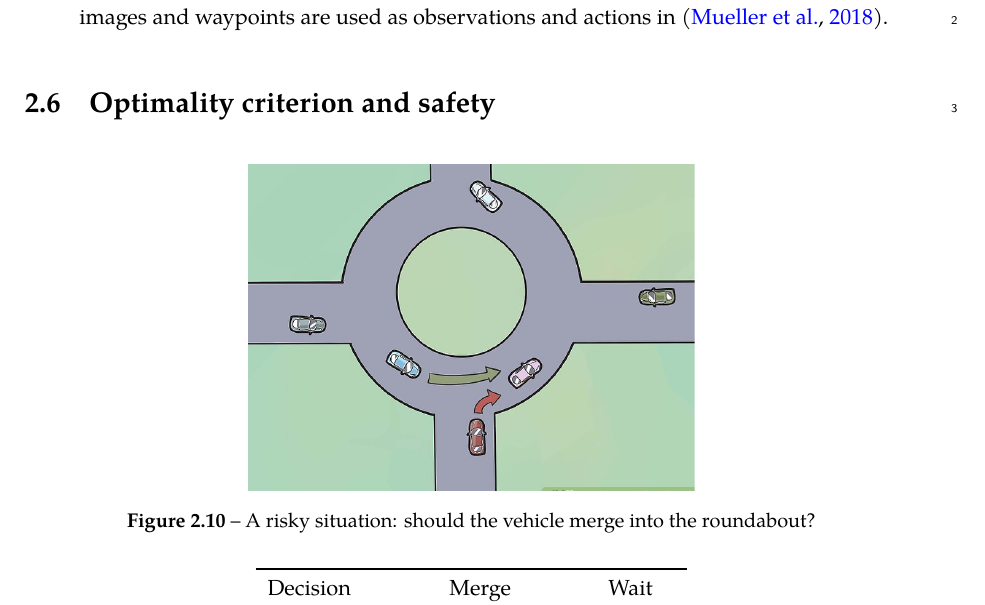
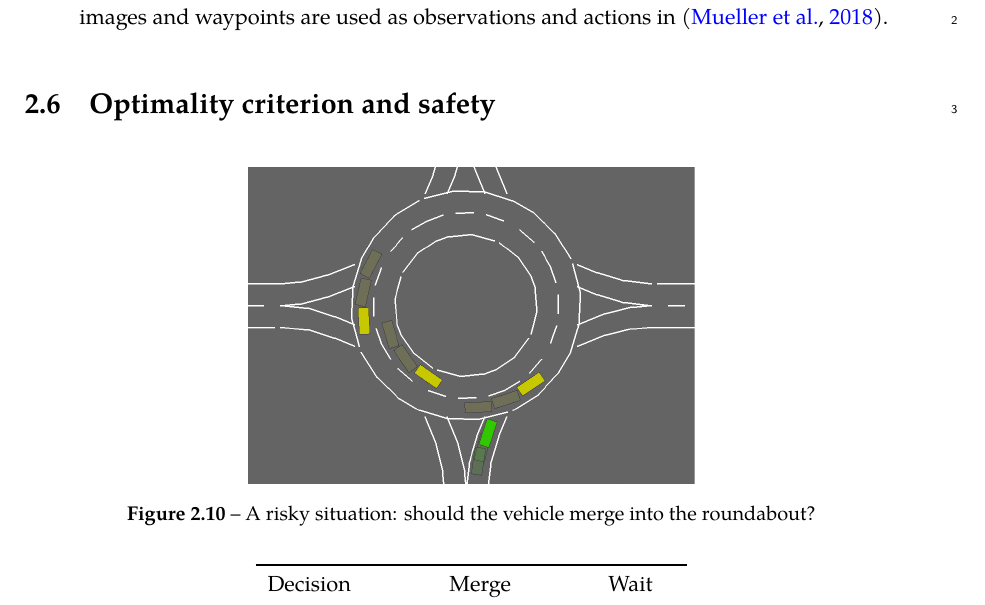
Before and after one commit to eleurent/phd-thesis, a LaTeX thesis (PhD_thesis__Edouard_Leurent.tex, which reads 2-Chapters/2-Chapter/chapter2.tex): part of page 33 of 208, cut so that both start at the same text. Compiled offline with pdfLaTeX.

Commit message:
Add highway-env version of roundabout image

```diff
--- a/2-Chapters/2-Chapter/chapter2.tex
+++ b/2-Chapters/2-Chapter/chapter2.tex
@@ -181,7 +181,7 @@ A second decision is to leverage \emph{simulation}. The vast majority of \acl*{R
 
 \begin{figure}[ht]
 	\centering
-	\includegraphics[trim={0 0.5cm 0 0}, clip, width=0.5\linewidth]{img/roundabout}
+	\includegraphics[trim={0 0.5cm 0 0}, clip, width=0.5\linewidth]{img/roundabout3-small}
 	\caption{A risky situation: should the vehicle merge into the roundabout?}
 	\label{fig:risky-problem}
 \end{figure}
```
Also changed, not shown: 2-Chapters/2-Chapter/img/roundabout3-small.png (added).
